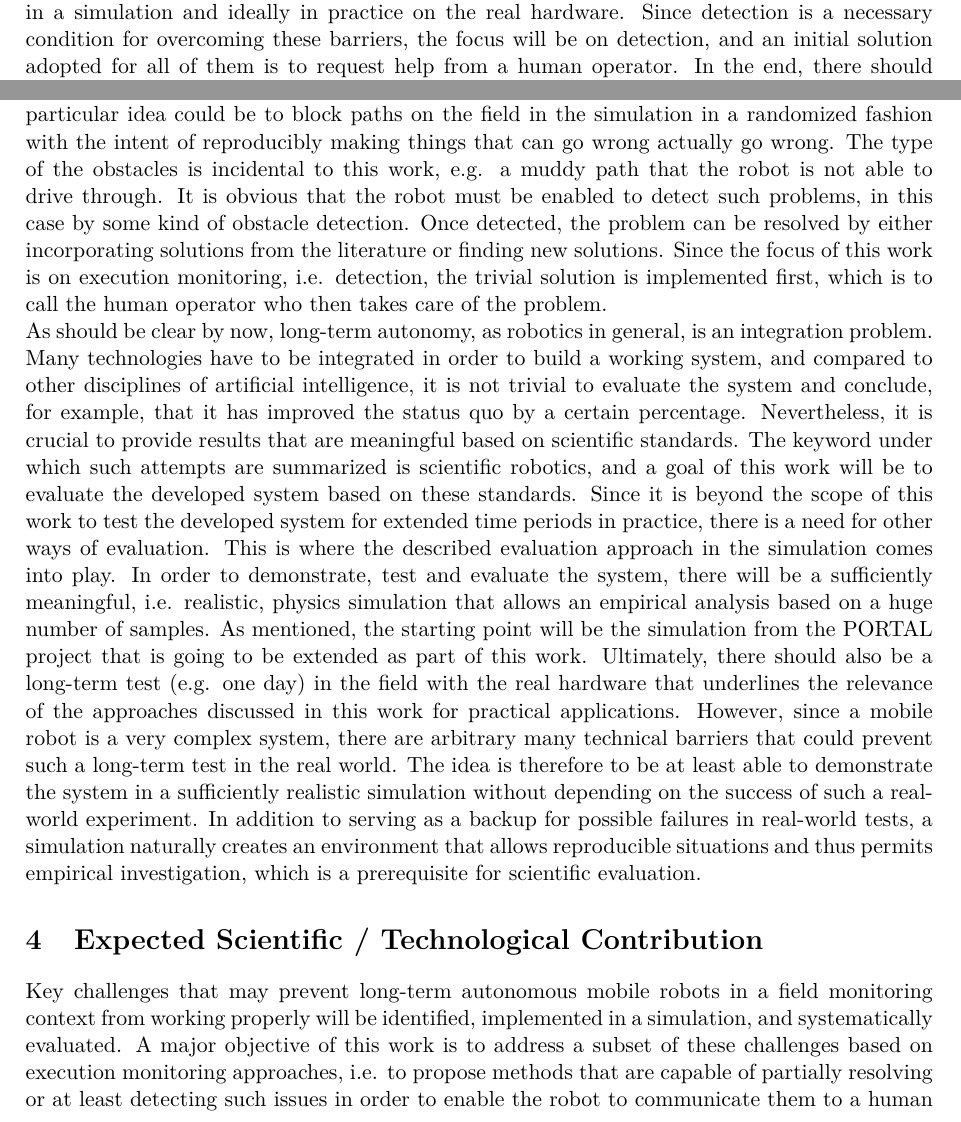
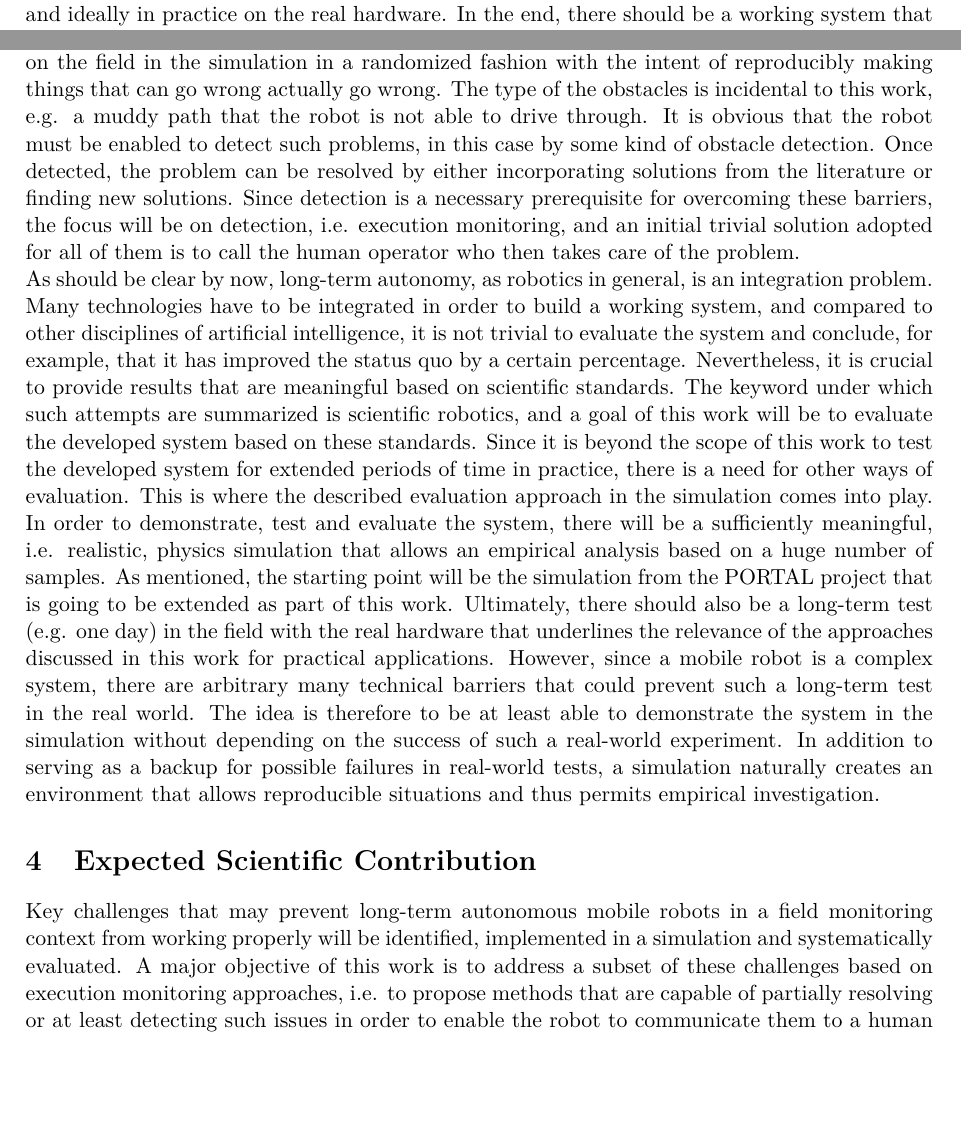
Before and after one commit to tbohne/msc, a LaTeX thesis (thesis/expose.tex): two parts of pages 5 and 6 of 8, joined at a grey line, cut so that both start at the same text, the shorter picture padded with empty space. Compiled offline with pdfLaTeX.

Commit message:
refine contribution section

```diff
--- a/thesis/expose.tex
+++ b/thesis/expose.tex
@@ -160,8 +160,7 @@ as well as the design of ``human-in-the-loop'' systems capable of utilizing the
 
 The idea is to start with the basic long-term autonomy setup described in section \ref{sec:scientific_bg}, provide a list of potential problems that
 stand in its way, and develop execution monitoring methods to detect a subset of these issues with the aim of increasing the robustness of such a system in a simulation
-and ideally in practice on the real hardware. Since detection is a necessary condition for overcoming these barriers, the focus will be on detection, and an initial solution
-adopted for all of them is to request help from a human operator. In the end, there should be a working system that addresses some of the problems of long-term autonomy
+and ideally in practice on the real hardware. In the end, there should be a working system that addresses some of the problems of long-term autonomy
 in scenarios similar to the one described in section \ref{sec:prototypical_system}. The nature of the work is going to be integrative and application-oriented. The modules
 needed to set up the initial prototype are available in principle, but it will be part of this work to integrate and extend them in order to end up with a holistic and robust
 solution. After the basic scenario works in the simulation, it is going to be extended with an evaluation part. A subset of the potential barriers described in section
@@ -173,25 +172,25 @@ To give an example, a particular idea could be to block paths on the field in th
 can go wrong actually go wrong. The type of the obstacles is incidental to this work, e.g. a muddy path that the robot is not able to drive through.
 It is obvious that the robot must be enabled to detect such problems, in this case by some kind of obstacle detection.
 Once detected, the problem can be resolved by either incorporating solutions from the literature or finding new solutions.
-Since the focus of this work is on execution monitoring, i.e. detection, the trivial solution is implemented first, which is to call the human operator who then takes
-care of the problem.\newline
+Since detection is a necessary prerequisite for overcoming these barriers, the focus will be on detection, i.e. execution monitoring,
+and an initial trivial solution adopted for all of them is to call the human operator who then takes care of the problem.\newline
 As should be clear by now, long-term autonomy, as robotics in general, is an integration problem. Many technologies have to be integrated in order to build a working system,
 and compared to other disciplines of artificial intelligence, it is not trivial to evaluate the system and conclude, for example, that it has improved the status quo by a
 certain percentage. Nevertheless, it is crucial to provide results that are meaningful based on scientific standards.
 The keyword under which such attempts are summarized is scientific robotics, and a goal of this work will be to evaluate the developed system based on these standards.
-Since it is beyond the scope of this work to test the developed system for extended time periods in practice, there is a need for other ways of evaluation.
+Since it is beyond the scope of this work to test the developed system for extended periods of time in practice, there is a need for other ways of evaluation.
 This is where the described evaluation approach in the simulation comes into play. In order to demonstrate, test and evaluate the system, there will be a sufficiently meaningful,
 i.e. realistic, physics simulation that allows an empirical analysis based on a huge number of samples. As mentioned, the starting point will be the simulation from the
 PORTAL project that is going to be extended as part of this work. Ultimately, there should also be a long-term test (e.g. one day) in the field with the real hardware that
-underlines the relevance of the approaches discussed in this work for practical applications. However, since a mobile robot is a very complex system, there are arbitrary
-many technical barriers that could prevent such a long-term test in the real world. The idea is therefore to be at least able to demonstrate the system in a sufficiently
-realistic simulation without depending on the success of such a real-world experiment. In addition to serving as a backup for possible failures in real-world tests,
-a simulation naturally creates an environment that allows reproducible situations and thus permits empirical investigation, which is a prerequisite for scientific evaluation.
+underlines the relevance of the approaches discussed in this work for practical applications. However, since a mobile robot is a complex system, there are arbitrary
+many technical barriers that could prevent such a long-term test in the real world. The idea is therefore to be at least able to demonstrate the system in the simulation
+without depending on the success of such a real-world experiment. In addition to serving as a backup for possible failures in real-world tests,
+a simulation naturally creates an environment that allows reproducible situations and thus permits empirical investigation.
 
-\section{Expected Scientific / Technological Contribution}
+\section{Expected Scientific Contribution}
 
 Key challenges that may prevent long-term autonomous mobile robots in a field monitoring context from working properly will be identified, implemented
-in a simulation, and systematically evaluated. A major objective of this work is to address a subset of these challenges based on execution monitoring approaches,
+in a simulation and systematically evaluated. A major objective of this work is to address a subset of these challenges based on execution monitoring approaches,
 i.e. to propose methods that are capable of partially resolving or at least detecting such issues in order to enable the robot to communicate them to a human operator,
 e.g. by a push message to the phone. The mere recognition of such situations would already be a decisive advantage from a practical perspective. Moreover, if it is possible
 to show that with the solutions developed in this work the number of failures can be reduced by a certain percentage, distributed over a fraction of cases in which the robot
```
Also changed, not shown: thesis/expose.tex (7 more changed lines).
